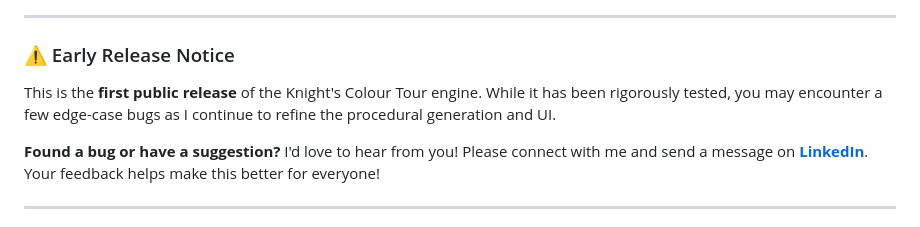
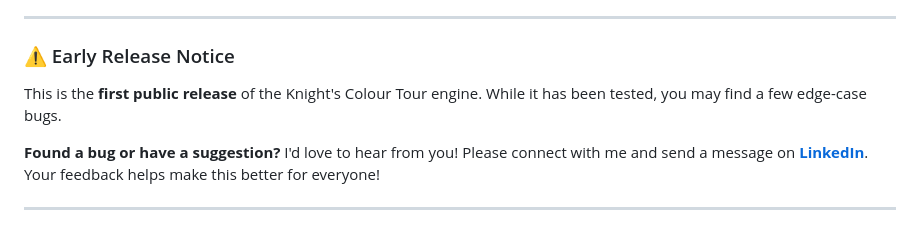
Before and after one commit to rilhia/a-knights-colour-tour-with-friends, a Markdown page: README.md, the part around the change. GitHub-like rendering.

Commit message:
Update early release notice in README.md
Removed the phrase 'rigorously tested' for clarity.

```diff
--- a/README.md
+++ b/README.md
@@ -18,7 +18,7 @@
 ---
 
 ### ⚠️ Early Release Notice
-This is the **first public release** of the Knight's Colour Tour engine. While it has been rigorously tested, you may encounter a few edge-case bugs as I continue to refine the procedural generation and UI.
+This is the **first public release** of the Knight's Colour Tour engine. While it has been tested, you may find a few edge-case bugs.
 
 **Found a bug or have a suggestion?** I'd love to hear from you! Please connect with me and send a message on **[LinkedIn](https://www.linkedin.com/in/rilhia/)**. Your feedback helps make this better for everyone!
 
```
